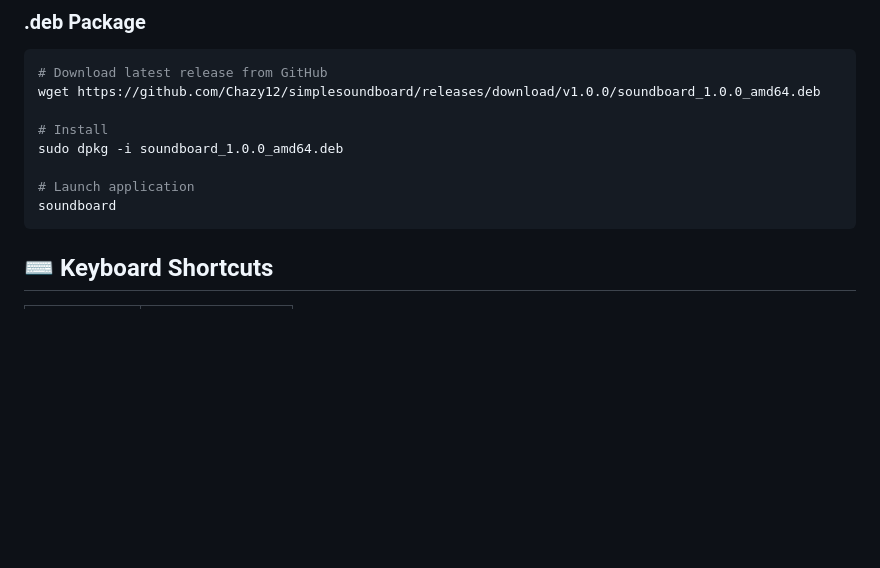
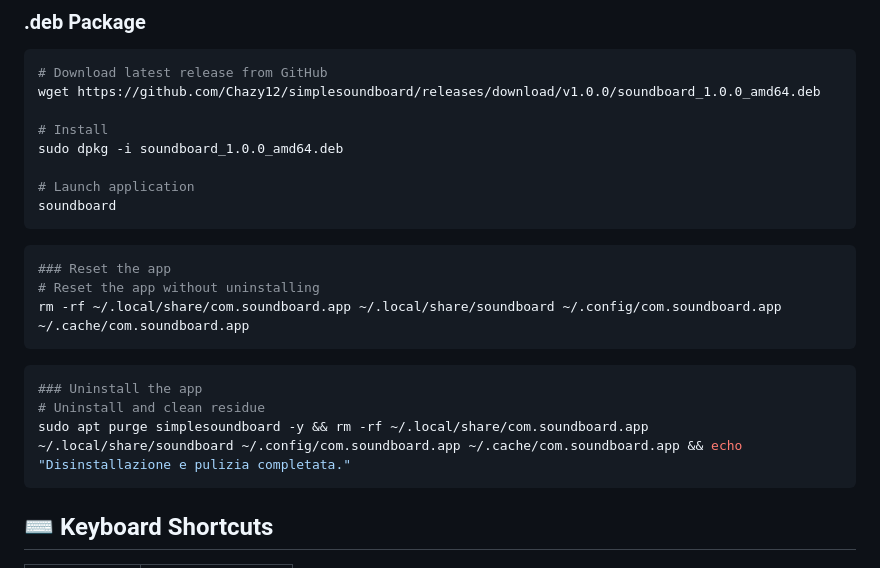
Before and after one commit to Chazy12/simplesoundboard, a Markdown page: README.md, the part around the change. Drawn GitHub-style; blank space fills up the shorter version.

````diff
--- a/README.md
+++ b/README.md
@@ -108,6 +108,17 @@ sudo dpkg -i soundboard_1.0.0_amd64.deb
 soundboard
 ```
 
+```bash
+### Reset the app
+# Reset the app without uninstalling
+rm -rf ~/.local/share/com.soundboard.app ~/.local/share/soundboard ~/.config/com.soundboard.app ~/.cache/com.soundboard.app
+```
+
+```bash
+### Uninstall the app
+# Uninstall and clean residue
+sudo apt purge simplesoundboard -y && rm -rf ~/.local/share/com.soundboard.app ~/.local/share/soundboard ~/.config/com.soundboard.app ~/.cache/com.soundboard.app && echo "Disinstallazione e pulizia completata."
+```
 ## ⌨️ Keyboard Shortcuts
 
 | Action | Key |
````
